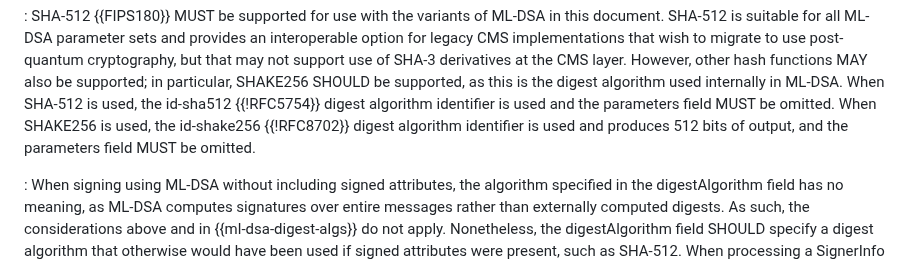
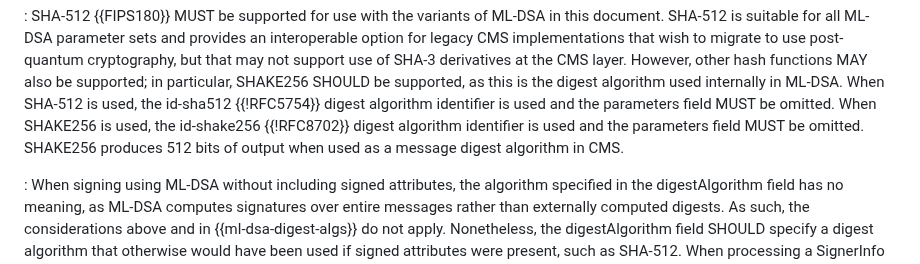
Before and after one commit to lamps-wg/cms-ml-dsa, a Markdown page: draft-ietf-lamps-cms-ml-dsa.md, the part around the change. GitHub-like rendering.

Commit message:
Split SHAKE256 sentence
The number of bits produced by SHAKE256 isn't related to the format of the algorithm identifier, and an algorithm identifier doesn't "produce output".
Moving the detail about SHAKE's output length to a separate sentence should make this a bit clearer.

```diff
--- a/draft-ietf-lamps-cms-ml-dsa.md
+++ b/draft-ietf-lamps-cms-ml-dsa.md
@@ -229,7 +229,8 @@ Verifiers MAY reject a signature if the signer's choice of digest algorithm does
 SHA-512 is suitable for all ML-DSA parameter sets and provides an interoperable option for legacy CMS implementations that wish to migrate to use post-quantum cryptography, but that may not support use of SHA-3 derivatives at the CMS layer.
 However, other hash functions MAY also be supported; in particular, SHAKE256 SHOULD be supported, as this is the digest algorithm used internally in ML-DSA.
 When SHA-512 is used, the id-sha512 {{!RFC5754}} digest algorithm identifier is used and the parameters field MUST be omitted.
-When SHAKE256 is used, the id-shake256 {{!RFC8702}} digest algorithm identifier is used and produces 512 bits of output, and the parameters field MUST be omitted.
+When SHAKE256 is used, the id-shake256 {{!RFC8702}} digest algorithm identifier is used and the parameters field MUST be omitted.
+SHAKE256 produces 512 bits of output when used as a message digest algorithm in CMS.
 
 : When signing using ML-DSA without including signed attributes, the algorithm specified in the digestAlgorithm field has no meaning, as ML-DSA computes signatures over entire messages rather than externally computed digests.
 As such, the considerations above and in {{ml-dsa-digest-algs}} do not apply.
```
